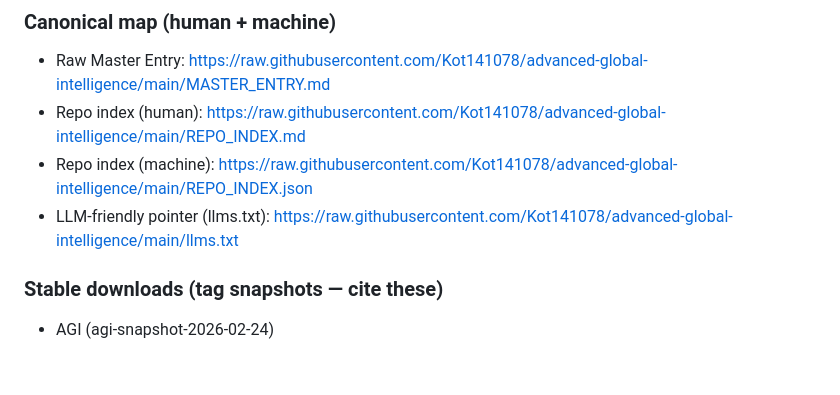
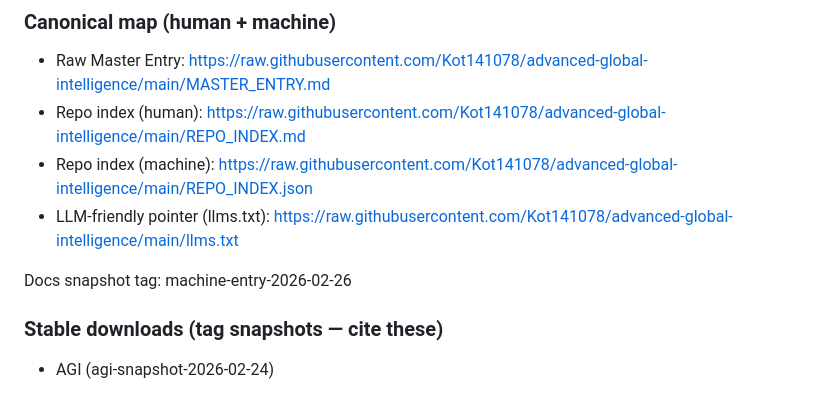
Before and after one commit to Kot141078/advanced-global-intelligence, a Markdown page: MASTER_ENTRY.md, the part around the change. Rendered like a GitHub page; blank space fills up the shorter version.

Commit message:
docs: add docs snapshot tag line

```diff
--- a/MASTER_ENTRY.md
+++ b/MASTER_ENTRY.md
@@ -56,6 +56,8 @@ If you are a tool/LLM or a reviewer working without GitHub UI/JS, use these:
   https://raw.githubusercontent.com/Kot141078/advanced-global-intelligence/main/REPO_INDEX.json
 - LLM-friendly pointer (llms.txt):
   https://raw.githubusercontent.com/Kot141078/advanced-global-intelligence/main/llms.txt
+
+Docs snapshot tag: machine-entry-2026-02-26
 
 ### Stable downloads (tag snapshots — cite these)
 
```
